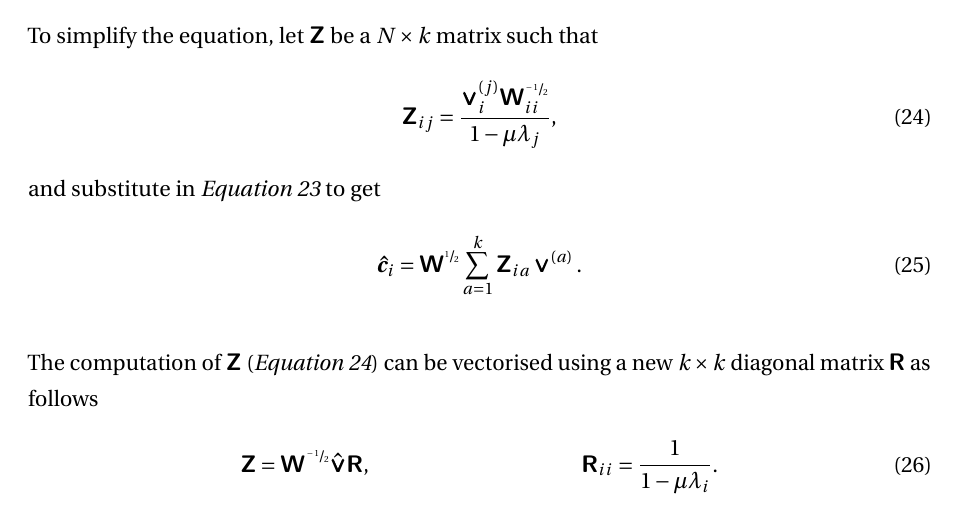
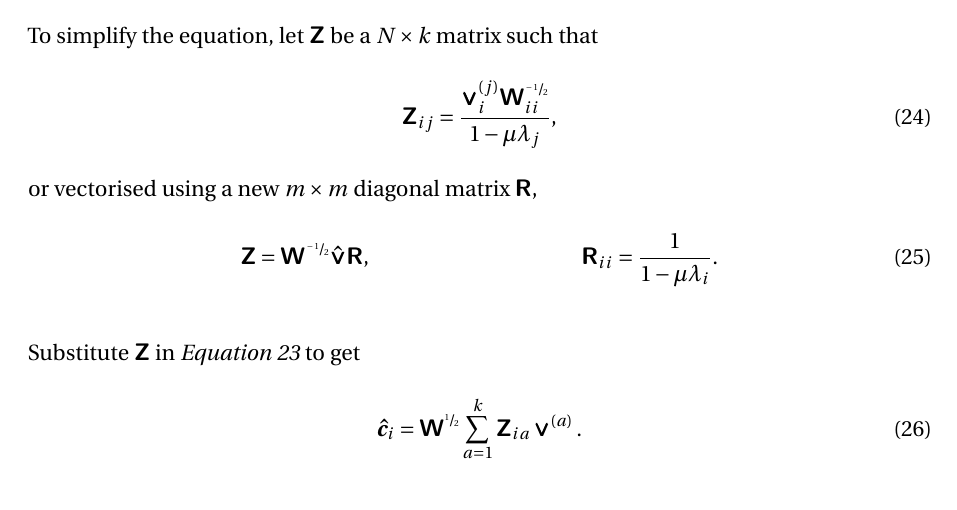
Before and after one commit to vladvelici/3yp, a LaTeX document (reports/final/final.tex): part of page 11 of 19, cut so that both start at the same text. Compiled offline with pdfLaTeX.

Commit message:
Z vectorisation rephrasing

```diff
--- a/reports/final/final.tex
+++ b/reports/final/final.tex
@@ -544,20 +544,19 @@ To simplify the equation, let $\mat{Z}$ be a $N \times k$ matrix such that
   \mat{Z}_{ij} &= \frac{\bm{\vee}^{(j)}_i \mat{W}^{\sfrac{-1}{2}}_{ii}}
     {1-\mu \lambda_j},
 \end{align}
-and substitute in \emph{Equation~\ref{eq:c-hat}} to get
+or vectorised using a new $m \times m$ diagonal matrix $\mat{R}$,
+\begin{align}
+  \label{eq:z-vectorised}
+  \mat{Z} = \mat{W}^{\sfrac{-1}{2}} \bm{\hat{\vee}} \mat{R}, &&
+  \mat{R}_{ii} = \frac{1}{1 - \mu \lambda_i}.
+\end{align}
+
+Substitute $\mat{Z}$ in \emph{Equation~\ref{eq:c-hat}} to get
 \begin{equation}
   \label{eq:ci-rearranged-z}
   \bm{\hat{c}}_i = \mat{W}^{\sfrac{1}{2}} \sum_{a=1}^{k} \mat{Z}_{ia}
     \bm{\vee}^{(a)}.
 \end{equation}
-
-The computation of $\mat{Z}$ (\emph{Equation~\ref{eq:z-ij}}) can be vectorised
-using a new $k \times k$ diagonal matrix $\mat{R}$ as follows
-\begin{align}
-  \label{eq:z-vectorised}
-  \mat{Z} = \mat{W}^{\sfrac{-1}{2}} \bm{\hat{\vee}} \mat{R}, &&
-  \mat{R}_{ii} = \frac{1}{1 - \mu \lambda_i}.
-\end{align}
 
 
 %
```
